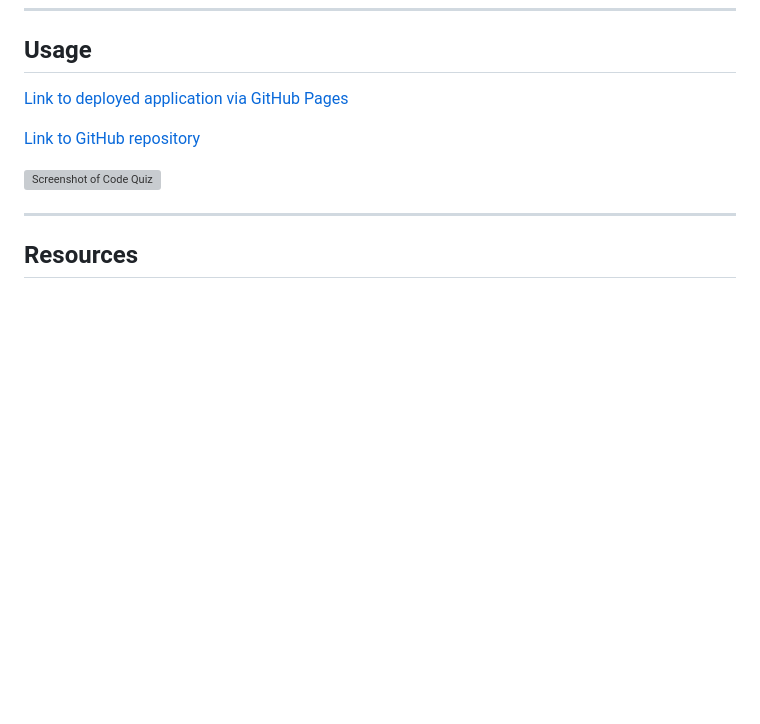
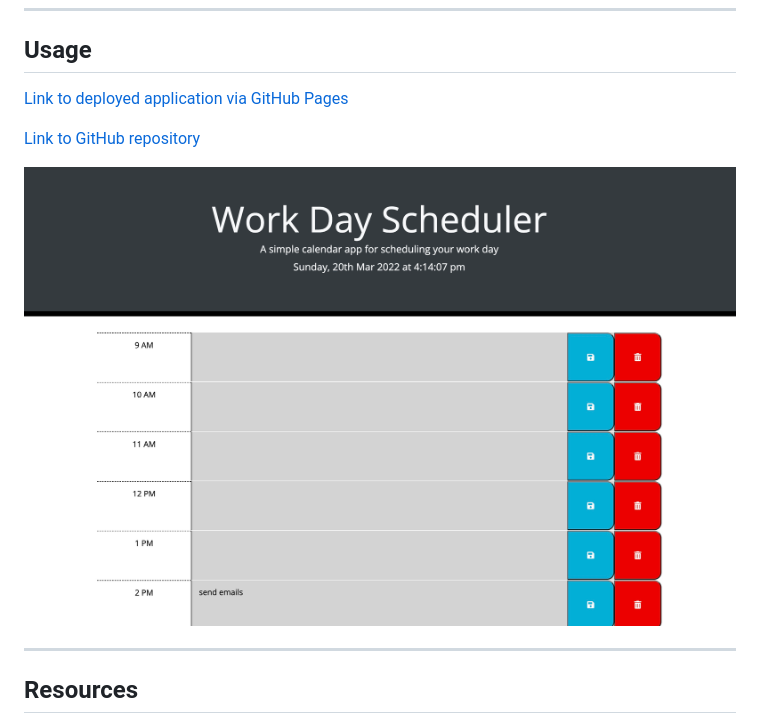
Before and after one commit to AtlantaBlack/HW05_Work_Day_Scheduler, a Markdown page: README.md, the part around the change. Drawn GitHub-style; pictures changed too: assets/images/scheduler-screenshot.jpg (added); blank space fills up the shorter version; grey boxes are pictures that could not be loaded.

Commit message:
updated README with screenshot

```diff
--- a/README.md
+++ b/README.md
@@ -16,7 +16,7 @@ Although the javascript code is simple in structure, there are parts of it that
 
 [Link to GitHub repository](https://github.com/AtlantaBlack/HW05_Work_Day_Scheduler)
 
-![Screenshot of Code Quiz](assets/images/screenshot-code-quiz.jpg?raw=true "Javascript Code Quiz screenshot")
+![Screenshot of Work Day Scheduler](/assets/images/scheduler-screenshot.jpg?raw=true "Work Day Scheduler screenshot")
 
 ---
 
```
Also changed, not shown: 1 other file.
